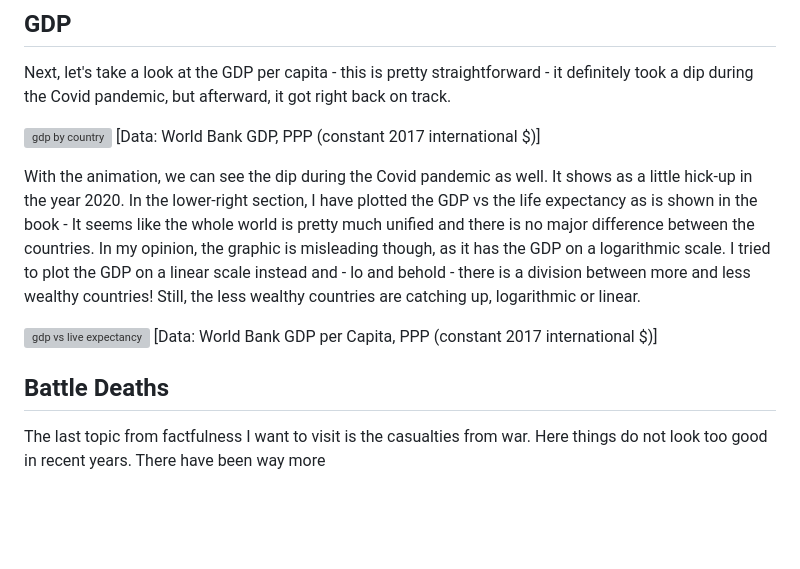
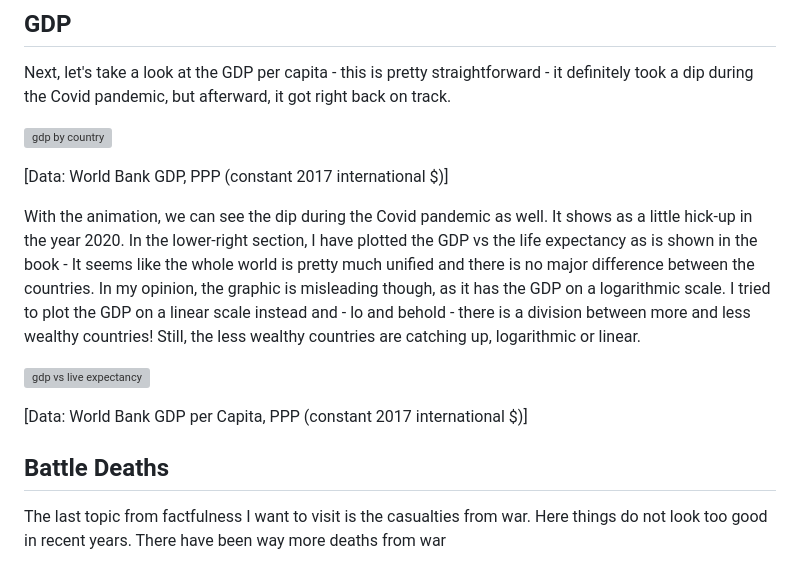
Before and after one commit to Luisa3010/factfulness-update-2023, a Markdown page: README.md, the part around one of its changes. Drawn GitHub-style; blank space fills up the shorter version; grey boxes are pictures that could not be loaded.

```diff
--- a/README.md
+++ b/README.md
@@ -50,15 +51,17 @@ Next, let's take a look at the GDP per capita - this is pretty straightforward -
 
 
 ![gdp by country](GDP/images/GDP_by_country_no_source.png)
+
 [Data: World Bank GDP, PPP (constant 2017 international $)]
 
 With the animation, we can see the dip during the Covid pandemic as well. It shows as a little hick-up in the year 2020. In the lower-right section, I have plotted the GDP vs the life expectancy as is shown in the book - It seems like the whole world is pretty much unified and there is no major difference between the countries. In my opinion, the graphic is misleading though, as it has the GDP on a logarithmic scale. I tried to plot the GDP on a linear scale instead and - lo and behold - there is a division between more and less wealthy countries! Still, the less wealthy countries are catching up, logarithmic or linear.
 
 ![gdp vs live expectancy](GDP/images/GDP_per_capita_dashboard_1990-2021_no_source.gif)
+
 [Data: World Bank GDP per Capita, PPP (constant 2017 international $)]
 
 ## Battle Deaths
 
-The last topic from factfulness I want to visit is the casualties from war. Here things do not look too good in recent years. There have been way more
+The last topic from factfulness I want to visit is the casualties from war. Here things do not look too good in recent years. There have been way more deaths from war
 
 ![battle deaths](battle_deaths/battle_deaths.png)
```
Also changed, not shown: other parts of README.md (+2 -0 lines).
